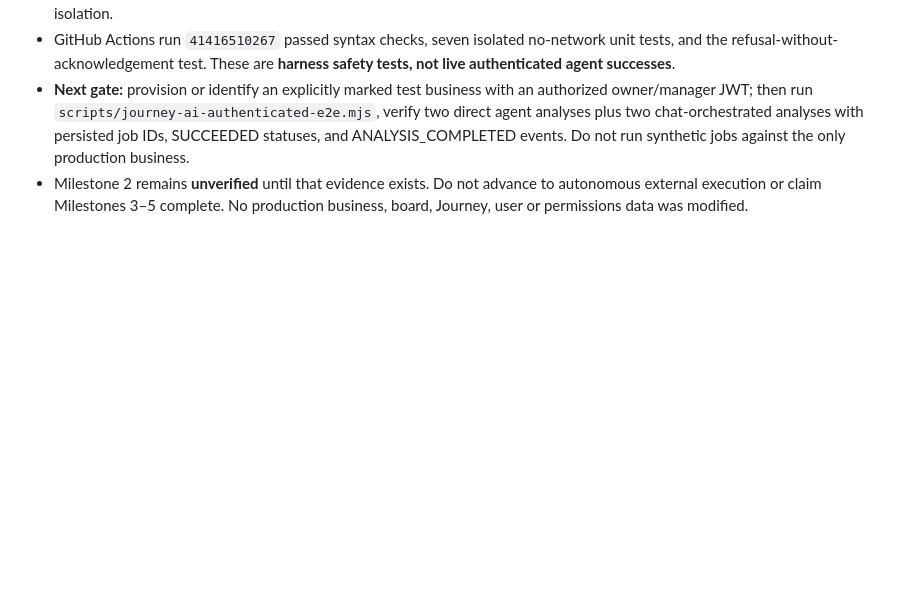
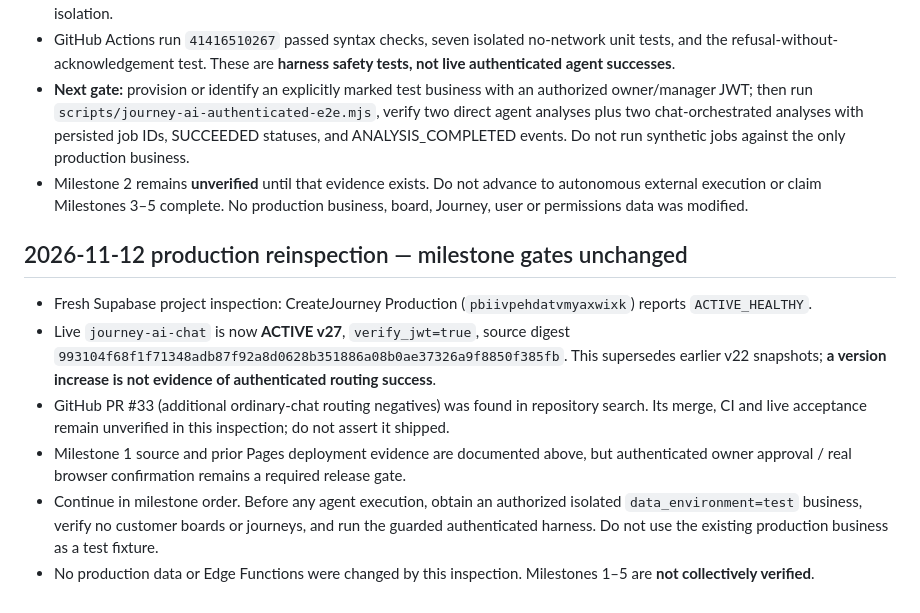
Before and after one commit to Createjourney/createjourney, a Markdown page: docs/journey-ai-repair-tracker.md, the part around the change. Drawn GitHub-style; blank space fills up the shorter version.

Commit message:
Document fresh Journey AI v27 production inspection and unresolved acceptance gates

```diff
--- a/docs/journey-ai-repair-tracker.md
+++ b/docs/journey-ai-repair-tracker.md
@@ -92,3 +92,11 @@ Supabase project `pbiivpehdatvmyaxwixk`: `journey-ai-chat` has 10 built-in speci
 - GitHub Actions run `41416510267` passed syntax checks, seven isolated no-network unit tests, and the refusal-without-acknowledgement test. These are **harness safety tests, not live authenticated agent successes**.
 - **Next gate:** provision or identify an explicitly marked test business with an authorized owner/manager JWT; then run `scripts/journey-ai-authenticated-e2e.mjs`, verify two direct agent analyses plus two chat-orchestrated analyses with persisted job IDs, SUCCEEDED statuses, and ANALYSIS_COMPLETED events. Do not run synthetic jobs against the only production business.
 - Milestone 2 remains **unverified** until that evidence exists. Do not advance to autonomous external execution or claim Milestones 3–5 complete. No production business, board, Journey, user or permissions data was modified.
+
+## 2026-11-12 production reinspection — milestone gates unchanged
+- Fresh Supabase project inspection: CreateJourney Production (`pbiivpehdatvmyaxwixk`) reports `ACTIVE_HEALTHY`.
+- Live `journey-ai-chat` is now **ACTIVE v27**, `verify_jwt=true`, source digest `993104f68f1f71348adb87f92a8d0628b351886a08b0ae37326a9f8850f385fb`. This supersedes earlier v22 snapshots; **a version increase is not evidence of authenticated routing success**.
+- GitHub PR #33 (additional ordinary-chat routing negatives) was found in repository search. Its merge, CI and live acceptance remain unverified in this inspection; do not assert it shipped.
+- Milestone 1 source and prior Pages deployment evidence are documented above, but authenticated owner approval / real browser confirmation remains a required release gate.
+- Continue in milestone order. Before any agent execution, obtain an authorized isolated `data_environment=test` business, verify no customer boards or journeys, and run the guarded authenticated harness. Do not use the existing production business as a test fixture.
+- No production data or Edge Functions were changed by this inspection. Milestones 1–5 are **not collectively verified**.
```
